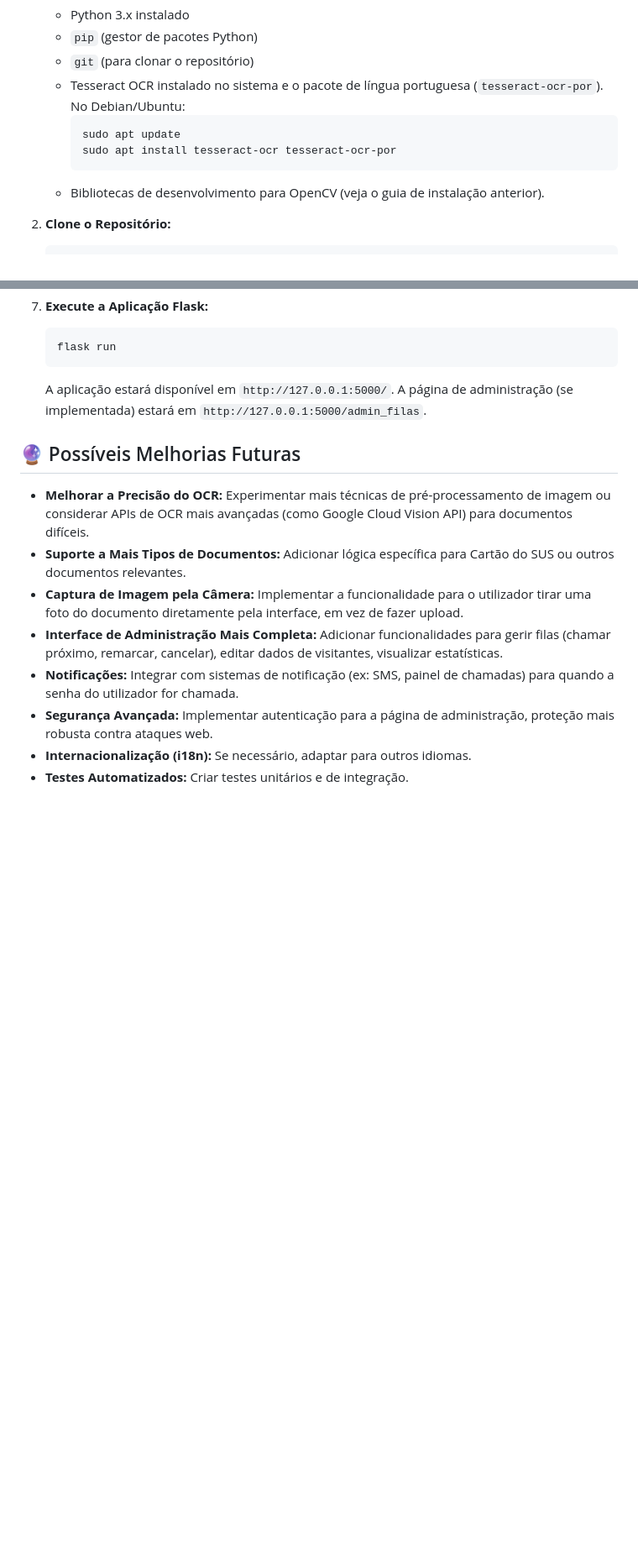
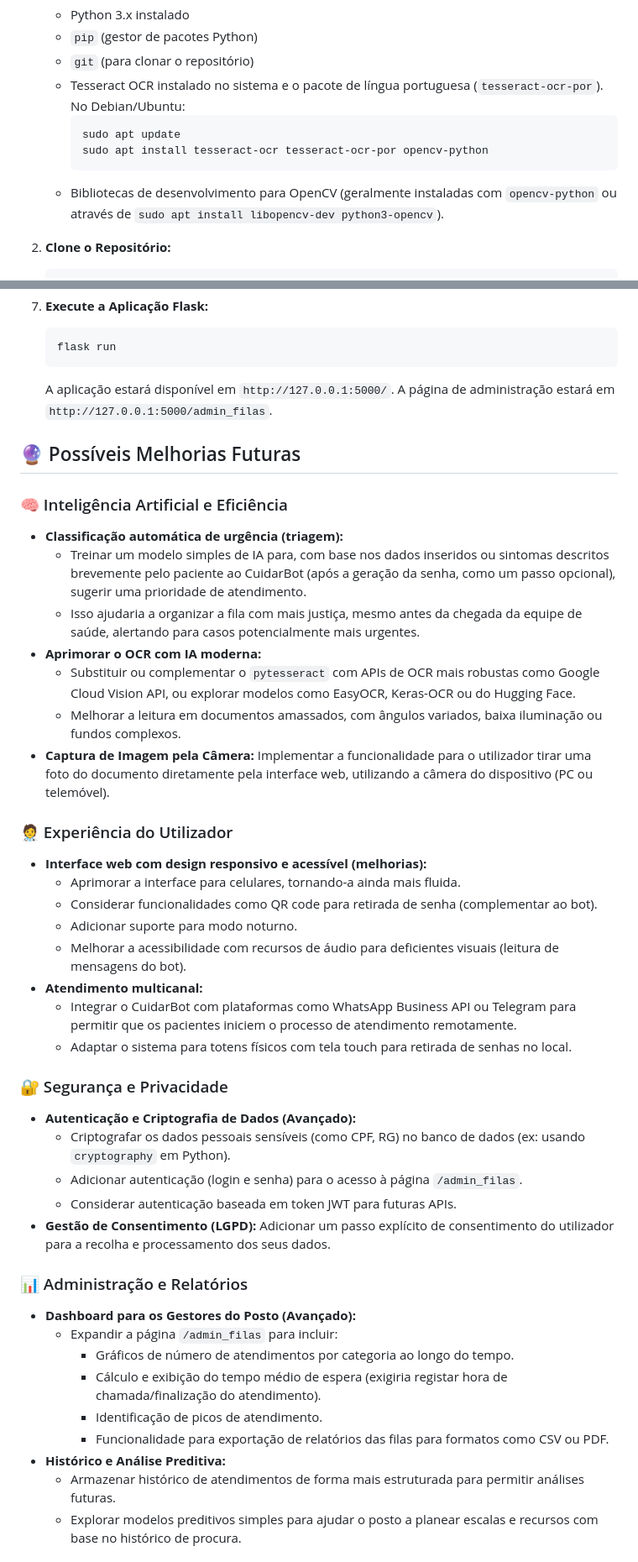
Before and after one commit to adelsontec/recepcao_inteligente, a Markdown page: README.md, 2 parts joined by grey strips. Shown: that part at 84% size. Drawn GitHub-style; blank space fills up the shorter version.

````diff
--- a/README.md
+++ b/README.md
@@ -43,9 +44,9 @@ O objetivo principal é reduzir o tempo de espera em filas físicas, especialmen
     * Tesseract OCR instalado no sistema e o pacote de língua portuguesa (`tesseract-ocr-por`). No Debian/Ubuntu:
         ```bash
         sudo apt update
-        sudo apt install tesseract-ocr tesseract-ocr-por
+        sudo apt install tesseract-ocr tesseract-ocr-por opencv-python
         ```
-    * Bibliotecas de desenvolvimento para OpenCV (veja o guia de instalação anterior).
+    * Bibliotecas de desenvolvimento para OpenCV (geralmente instaladas com `opencv-python` ou através de `sudo apt install libopencv-dev python3-opencv`).
 
 2.  **Clone o Repositório:**
     ```bash
@@ -88,15 +89,44 @@ O objetivo principal é reduzir o tempo de espera em filas físicas, especialmen
     ```bash
     flask run
     ```
-    A aplicação estará disponível em `http://127.0.0.1:5000/`. A página de administração (se implementada) estará em `http://127.0.0.1:5000/admin_filas`.
+    A aplicação estará disponível em `http://127.0.0.1:5000/`. A página de administração estará em `http://127.0.0.1:5000/admin_filas`.
 
 ## 🔮 Possíveis Melhorias Futuras
 
-* **Melhorar a Precisão do OCR:** Experimentar mais técnicas de pré-processamento de imagem ou considerar APIs de OCR mais avançadas (como Google Cloud Vision API) para documentos difíceis.
-* **Suporte a Mais Tipos de Documentos:** Adicionar lógica específica para Cartão do SUS ou outros documentos relevantes.
-* **Captura de Imagem pela Câmera:** Implementar a funcionalidade para o utilizador tirar uma foto do documento diretamente pela interface, em vez de fazer upload.
-* **Interface de Administração Mais Completa:** Adicionar funcionalidades para gerir filas (chamar próximo, remarcar, cancelar), editar dados de visitantes, visualizar estatísticas.
-* **Notificações:** Integrar com sistemas de notificação (ex: SMS, painel de chamadas) para quando a senha do utilizador for chamada.
-* **Segurança Avançada:** Implementar autenticação para a página de administração, proteção mais robusta contra ataques web.
-* **Internacionalização (i18n):** Se necessário, adaptar para outros idiomas.
-* **Testes Automatizados:** Criar testes unitários e de integração.
+### 🧠 Inteligência Artificial e Eficiência
+* **Classificação automática de urgência (triagem):**
+    * Treinar um modelo simples de IA para, com base nos dados inseridos ou sintomas descritos brevemente pelo paciente ao CuidarBot (após a geração da senha, como um passo opcional), sugerir uma prioridade de atendimento.
+    * Isso ajudaria a organizar a fila com mais justiça, mesmo antes da chegada da equipe de saúde, alertando para casos potencialmente mais urgentes.
+* **Aprimorar o OCR com IA moderna:**
+    * Substituir ou complementar o `pytesseract` com APIs de OCR mais robustas como Google Cloud Vision API, ou explorar modelos como EasyOCR, Keras-OCR ou do Hugging Face.
+    * Melhorar a leitura em documentos amassados, com ângulos variados, baixa iluminação ou fundos complexos.
+* **Captura de Imagem pela Câmera:** Implementar a funcionalidade para o utilizador tirar uma foto do documento diretamente pela interface web, utilizando a câmera do dispositivo (PC ou telemóvel).
+
+### 🧑‍⚕️ Experiência do Utilizador
+* **Interface web com design responsivo e acessível (melhorias):**
+    * Aprimorar a interface para celulares, tornando-a ainda mais fluida.
+    * Considerar funcionalidades como QR code para retirada de senha (complementar ao bot).
+    * Adicionar suporte para modo noturno.
+    * Melhorar a acessibilidade com recursos de áudio para deficientes visuais (leitura de mensagens do bot).
+* **Atendimento multicanal:**
+    * Integrar o CuidarBot com plataformas como WhatsApp Business API ou Telegram para permitir que os pacientes iniciem o processo de atendimento remotamente.
+    * Adaptar o sistema para totens físicos com tela touch para retirada de senhas no local.
+
+### 🔐 Segurança e Privacidade
+* **Autenticação e Criptografia de Dados (Avançado):**
+    * Criptografar os dados pessoais sensíveis (como CPF, RG) no banco de dados (ex: usando `cryptography` em Python).
+    * Adicionar autenticação (login e senha) para o acesso à página `/admin_filas`.
+    * Considerar autenticação baseada em token JWT para futuras APIs.
+* **Gestão de Consentimento (LGPD):** Adicionar um passo explícito de consentimento do utilizador para a recolha e processamento dos seus dados.
+
+### 📊 Administração e Relatórios
+* **Dashboard para os Gestores do Posto (Avançado):**
+    * Expandir a página `/admin_filas` para incluir:
+        * Gráficos de número de atendimentos por categoria ao longo do tempo.
+        * Cálculo e exibição do tempo médio de espera (exigiria registar hora de chamada/finalização do atendimento).
+        * Identificação de picos de atendimento.
+        * Funcionalidade para exportação de relatórios das filas para formatos como CSV ou PDF.
+* **Histórico e Análise Preditiva:**
+    * Armazenar histórico de atendimentos de forma mais estruturada para permitir análises futuras.
+    * Explorar modelos preditivos simples para ajudar o posto a planear escalas e recursos com base no histórico de procura.
+
````
Also changed, not shown: other parts of README.md (+20 -8 lines).
